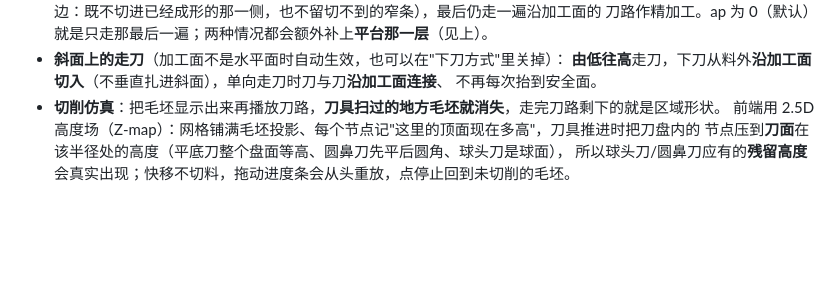
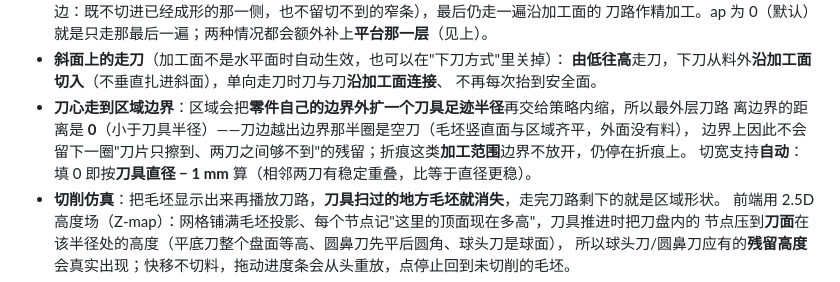
Before and after one commit to large-su/toolpath-lab, a Markdown page: README.md, the part around the change. GitHub-like rendering; blank space fills up the shorter version.

```diff
--- a/README.md
+++ b/README.md
@@ -47,6 +47,10 @@ ToolpathLab 是一个刀路规划基座：给定一把刀具和一块规则形
 - **斜面上的走刀**（加工面不是水平面时自动生效，也可以在"下刀方式"里关掉）：
   **由低往高**走刀，下刀从料外**沿加工面切入**（不垂直扎进斜面），单向走刀时刀与刀**沿加工面连接**、
   不再每次抬到安全面。
+- **刀心走到区域边界**：区域会把**零件自己的边界外扩一个刀具足迹半径**再交给策略内缩，所以最外层刀路
+  离边界的距离是 **0**（小于刀具半径）——刀边越出边界那半圈是空刀（毛坯竖直面与区域齐平，外面没有料），
+  边界上因此不会留下一圈"刀片只擦到、两刀之间够不到"的残留；折痕这类**加工范围**边界不放开，仍停在折痕上。
+  切宽支持**自动**：填 0 即按**刀具直径 − 1 mm** 算（相邻两刀有稳定重叠，比等于直径更稳）。
 - **切削仿真**：把毛坯显示出来再播放刀路，**刀具扫过的地方毛坯就消失**，走完刀路剩下的就是区域形状。
   前端用 2.5D 高度场（Z-map）：网格铺满毛坯投影、每个节点记"这里的顶面现在多高"，刀具推进时把刀盘内的
   节点压到**刀面**在该半径处的高度（平底刀整个盘面等高、圆鼻刀先平后圆角、球头刀是球面），
```
Also changed, not shown: CHANGELOG.md (+10 -0 lines), docs/architecture.md (+6 -0 lines), tools/docs/assets/stock-simulation.png, 10 other files.
